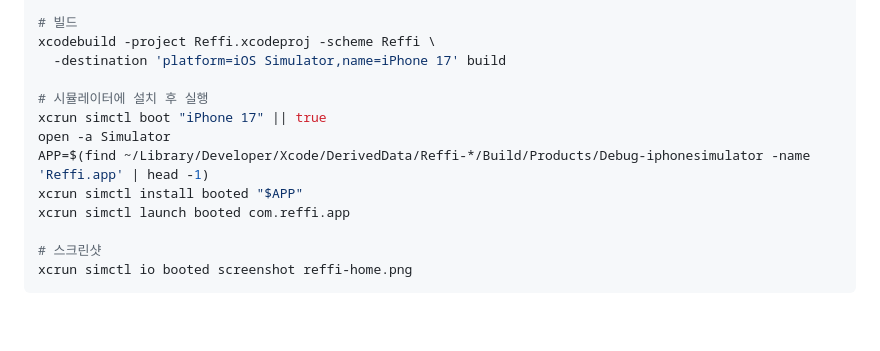
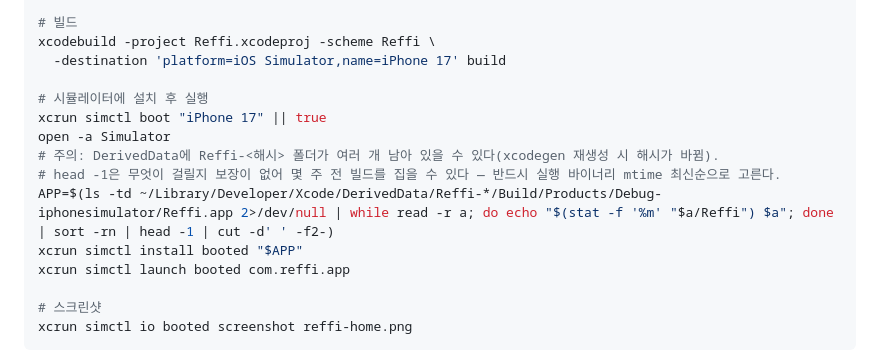
Before and after one commit to LittleGD/Reffi---Save-Your-Ingredients, a Markdown page: RUN.md, the part around the change. GitHub-like rendering; blank space fills up the shorter version.

Commit message:
docs(run): 시뮬레이터 설치 레시피가 최신 빌드를 고르도록 수정
DerivedData에 Reffi-<해시> 폴더가 여러 개 남으면 find | head -1이 몇 주 전
빌드를 집을 수 있다(실제로 6월 빌드가 걸려 QA 스크린샷이 오염됐다).
실행 바이너리 mtime 최신순 선택으로 교체.

Co-Authored-By: Claude Fable 5 <noreply@anthropic.com>

```diff
--- a/RUN.md
+++ b/RUN.md
@@ -31,7 +31,9 @@ xcodebuild -project Reffi.xcodeproj -scheme Reffi \
 # 시뮬레이터에 설치 후 실행
 xcrun simctl boot "iPhone 17" || true
 open -a Simulator
-APP=$(find ~/Library/Developer/Xcode/DerivedData/Reffi-*/Build/Products/Debug-iphonesimulator -name 'Reffi.app' | head -1)
+# 주의: DerivedData에 Reffi-<해시> 폴더가 여러 개 남아 있을 수 있다(xcodegen 재생성 시 해시가 바뀜).
+# head -1은 무엇이 걸릴지 보장이 없어 몇 주 전 빌드를 집을 수 있다 — 반드시 실행 바이너리 mtime 최신순으로 고른다.
+APP=$(ls -td ~/Library/Developer/Xcode/DerivedData/Reffi-*/Build/Products/Debug-iphonesimulator/Reffi.app 2>/dev/null | while read -r a; do echo "$(stat -f '%m' "$a/Reffi") $a"; done | sort -rn | head -1 | cut -d' ' -f2-)
 xcrun simctl install booted "$APP"
 xcrun simctl launch booted com.reffi.app
 
```
